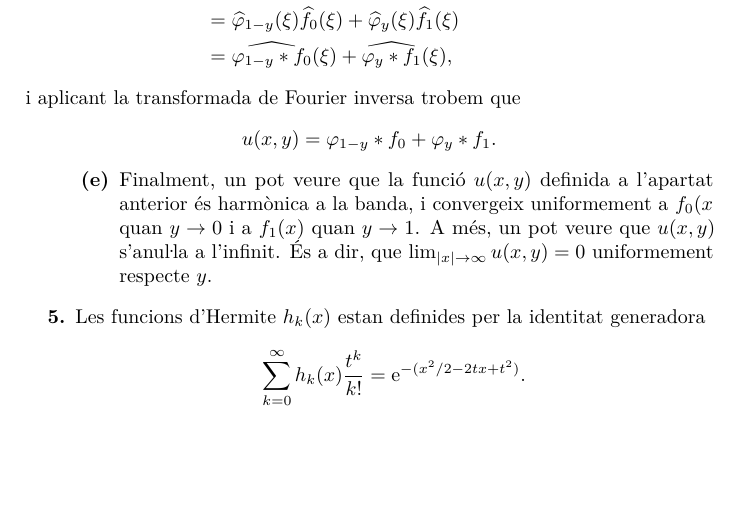
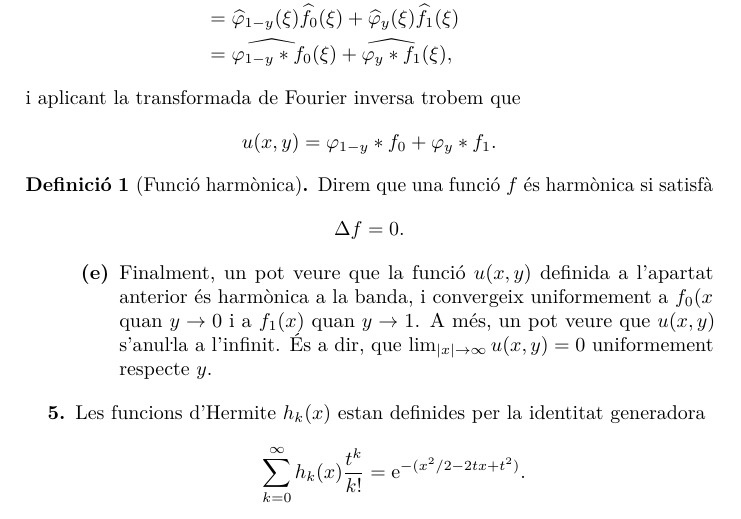
Before and after one commit to claudi/lliuraments-analisi-harmonica, a LaTeX document (lliurament-4/1462908.tex): part of page 5 of 6, cut so that both start at the same text, the shorter picture padded with empty space. Compiled offline with pdfLaTeX.

Commit message:
Add harmonic function definiton

```diff
--- a/lliurament-4/1462908.tex
+++ b/lliurament-4/1462908.tex
@@ -500,6 +500,13 @@ i aplicant la transformada de Fourier inversa trobem que
     \varphi_{y}\ast f_{1}.
 \]
 
+\begin{definition}[Funció harmònica]
+    Direm que una funció~\(f\) és harmònica si satisfà
+    \[
+        \Delta f = 0.
+    \]
+\end{definition}
+
 \begin{enumerate}
     \item[]\begin{enumerate}
         \item[\textbf{(e)}] Finalment, un pot veure que la funció~\(u(x,y)\)
```
